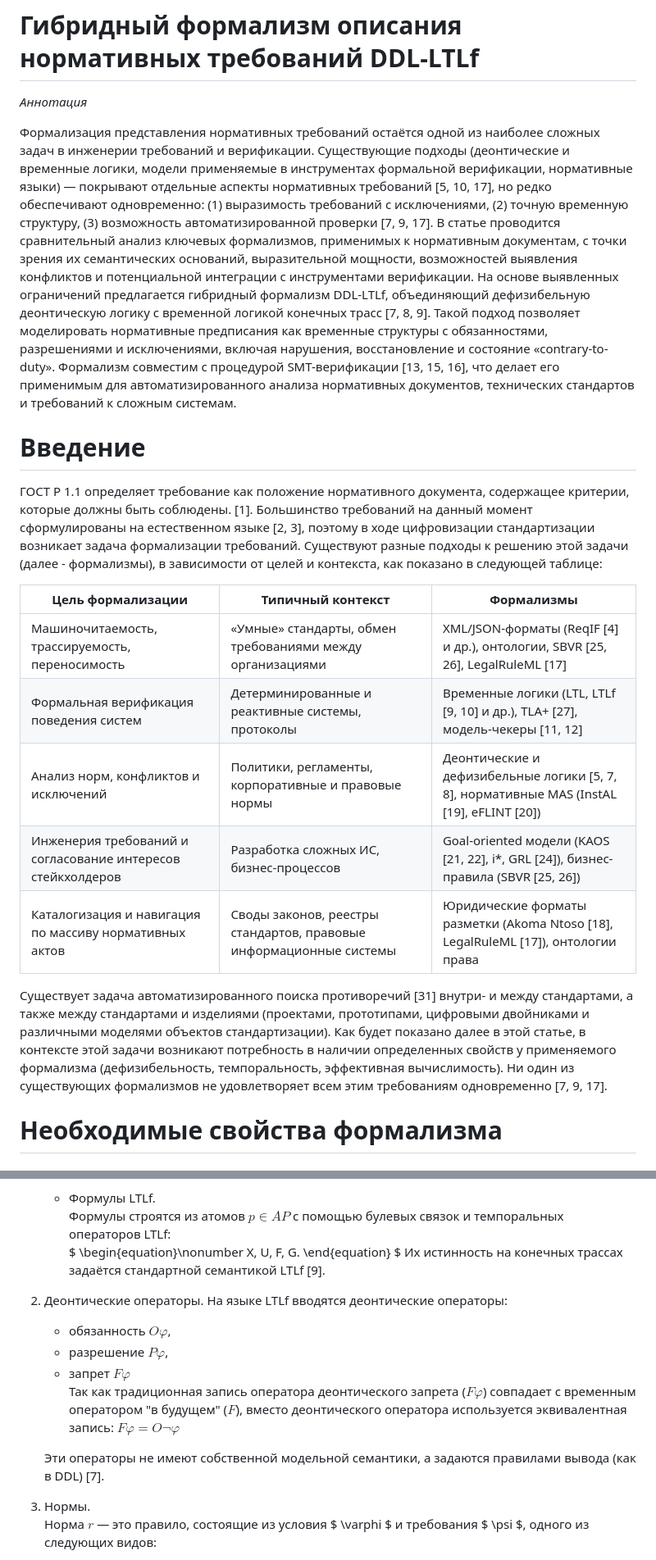
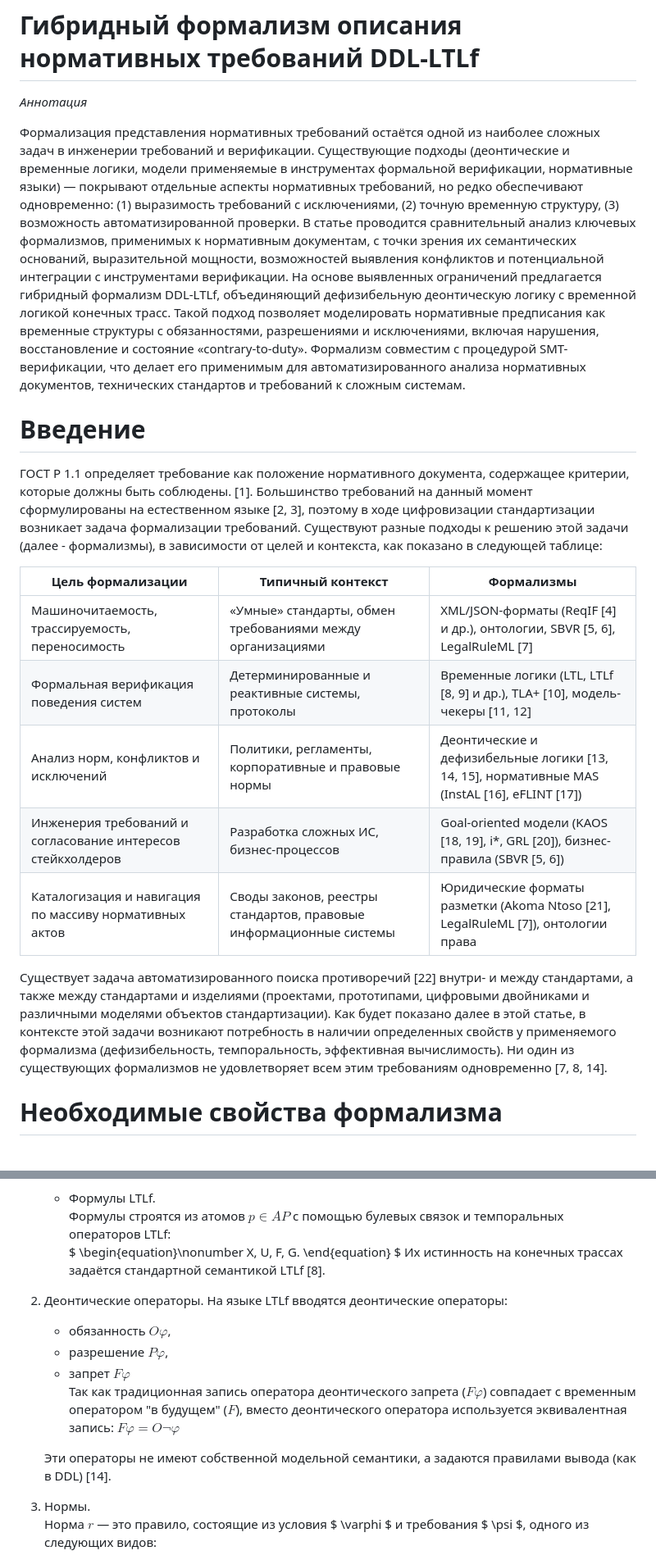
Before and after one commit to bearpro/papers, a Markdown page: Статья ddl-ltlf/papper.md, 2 parts joined by grey strips. Shown at 82% size. Drawn GitHub-style.

```diff
--- a/Статья ddl-ltlf/papper.md
+++ b/Статья ddl-ltlf/papper.md
@@ -6,8 +6,8 @@ math: katex
 
 _Аннотация_
 
-Формализация представления нормативных требований остаётся одной из наиболее сложных задач в инженерии требований и верификации. Существующие подходы (деонтические и временные логики, модели применяемые в инструментах формальной верификации, нормативные языки) — покрывают отдельные аспекты нормативных требований [5, 10, 17], но редко обеспечивают одновременно: (1) выразимость требований с исключениями, (2) точную временную структуру, (3) возможность автоматизированной проверки [7, 9, 17]. В статье проводится сравнительный анализ ключевых формализмов, применимых к нормативным документам, с точки зрения их семантических оснований, выразительной мощности, возможностей выявления конфликтов и потенциальной интеграции с инструментами верификации.
-На основе выявленных ограничений предлагается гибридный формализм DDL-LTLf, объединяющий дефизибельную деонтическую логику с временной логикой конечных трасс [7, 8, 9]. Такой подход позволяет моделировать нормативные предписания как временные структуры с обязанностями, разрешениями и исключениями, включая нарушения, восстановление и состояние «contrary-to-duty». Формализм совместим с процедурой SMT-верификации [13, 15, 16], что делает его применимым для автоматизированного анализа нормативных документов, технических стандартов и требований к сложным системам.
+Формализация представления нормативных требований остаётся одной из наиболее сложных задач в инженерии требований и верификации. Существующие подходы (деонтические и временные логики, модели применяемые в инструментах формальной верификации, нормативные языки) — покрывают отдельные аспекты нормативных требований, но редко обеспечивают одновременно: (1) выразимость требований с исключениями, (2) точную временную структуру, (3) возможность автоматизированной проверки. В статье проводится сравнительный анализ ключевых формализмов, применимых к нормативным документам, с точки зрения их семантических оснований, выразительной мощности, возможностей выявления конфликтов и потенциальной интеграции с инструментами верификации.
+На основе выявленных ограничений предлагается гибридный формализм DDL-LTLf, объединяющий дефизибельную деонтическую логику с временной логикой конечных трасс. Такой подход позволяет моделировать нормативные предписания как временные структуры с обязанностями, разрешениями и исключениями, включая нарушения, восстановление и состояние «contrary-to-duty». Формализм совместим с процедурой SMT-верификации, что делает его применимым для автоматизированного анализа нормативных документов, технических стандартов и требований к сложным системам.
 
 # Введение
 
@@ -15,13 +15,13 @@ _Аннотация_
 
 | Цель формализации                                           | Типичный контекст                                                  | Формализмы                                                               |
 | ----------------------------------------------------------- | ------------------------------------------------------------------ | ------------------------------------------------------------------------ |
-| Машиночитаемость, трассируемость, переносимость             | «Умные» стандарты, обмен требованиями между организациями          | XML/JSON-форматы (ReqIF [4] и др.), онтологии, SBVR [25, 26], LegalRuleML [17]             |
-| Формальная верификация поведения систем                     | Детерминированные и реактивные системы, протоколы                  | Временные логики (LTL, LTLf [9, 10] и др.), TLA+ [27], модель-чекеры [11, 12]                  |
-| Анализ норм, конфликтов и исключений                        | Политики, регламенты, корпоративные и правовые нормы               | Деонтические и дефизибельные логики [5, 7, 8], нормативные MAS (InstAL [19], eFLINT [20])    |
-| Инженерия требований и согласование интересов стейкхолдеров | Разработка сложных ИС, бизнес-процессов                            | Goal-oriented модели (KAOS [21, 22], i\*, GRL [24]), бизнес-правила (SBVR [25, 26])             |
-| Каталогизация и навигация по массиву нормативных актов      | Своды законов, реестры стандартов, правовые информационные системы | Юридические форматы разметки (Akoma Ntoso [18], LegalRuleML [17]), онтологии права |
+| Машиночитаемость, трассируемость, переносимость             | «Умные» стандарты, обмен требованиями между организациями          | XML/JSON-форматы (ReqIF [4] и др.), онтологии, SBVR [5, 6], LegalRuleML [7]             |
+| Формальная верификация поведения систем                     | Детерминированные и реактивные системы, протоколы                  | Временные логики (LTL, LTLf [8, 9] и др.), TLA+ [10], модель-чекеры [11, 12]                  |
+| Анализ норм, конфликтов и исключений                        | Политики, регламенты, корпоративные и правовые нормы               | Деонтические и дефизибельные логики [13, 14, 15], нормативные MAS (InstAL [16], eFLINT [17])    |
+| Инженерия требований и согласование интересов стейкхолдеров | Разработка сложных ИС, бизнес-процессов                            | Goal-oriented модели (KAOS [18, 19], i\*, GRL [20]), бизнес-правила (SBVR [5, 6])             |
+| Каталогизация и навигация по массиву нормативных актов      | Своды законов, реестры стандартов, правовые информационные системы | Юридические форматы разметки (Akoma Ntoso [21], LegalRuleML [7]), онтологии права |
 
-Существует задача автоматизированного поиска противоречий [31] внутри- и между стандартами, а также между стандартами и изделиями (проектами, прототипами, цифровыми двойниками и различными моделями объектов стандартизации). Как будет показано далее в этой статье, в контексте этой задачи возникают потребность в наличии определенных свойств у применяемого формализма (дефизибельность, темпоральность, эффективная вычислимость). Ни один из существующих формализмов не удовлетворяет всем этим требованиям одновременно [7, 9, 17].
+Существует задача автоматизированного поиска противоречий [22] внутри- и между стандартами, а также между стандартами и изделиями (проектами, прототипами, цифровыми двойниками и различными моделями объектов стандартизации). Как будет показано далее в этой статье, в контексте этой задачи возникают потребность в наличии определенных свойств у применяемого формализма (дефизибельность, темпоральность, эффективная вычислимость). Ни один из существующих формализмов не удовлетворяет всем этим требованиям одновременно [7, 8, 14].
 
 # Необходимые свойства формализма
 
@@ -140,7 +140,7 @@ DDL-LTLf — это дефезибельная деонтическая логи
      X, U, F, G.
      \end{equation}
      $
-     Их истинность на конечных трассах задаётся стандартной семантикой LTLf [9].
+     Их истинность на конечных трассах задаётся стандартной семантикой LTLf [8].
 
 2. Деонтические операторы.
    На языке LTLf вводятся деонтические операторы:
@@ -150,7 +150,7 @@ DDL-LTLf — это дефезибельная деонтическая логи
    - запрет $F\varphi$
      Так как традиционная запись оператора деонтического запрета ($F\varphi$) совпадает с временным оператором "в будущем" ($F$), вместо деонтического оператора используется эквивалентная запись: $F\varphi = O\neg\varphi$
 
-   Эти операторы не имеют собственной модельной семантики, а задаются правилами вывода (как в DDL) [7].
+   Эти операторы не имеют собственной модельной семантики, а задаются правилами вывода (как в DDL) [14].
 
 3. Нормы.
    Норма $r$ — это правило, состоящие из условия $ \varphi $ и требования $ \psi $, одного из следующих видов:
```
Also changed, not shown: other parts of Статья ddl-ltlf/papper.md (+50 -50 lines).
